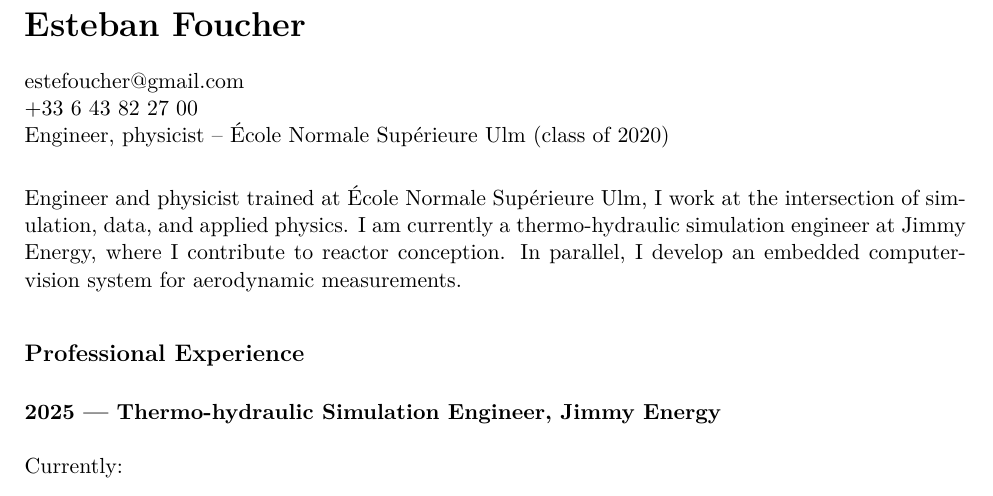
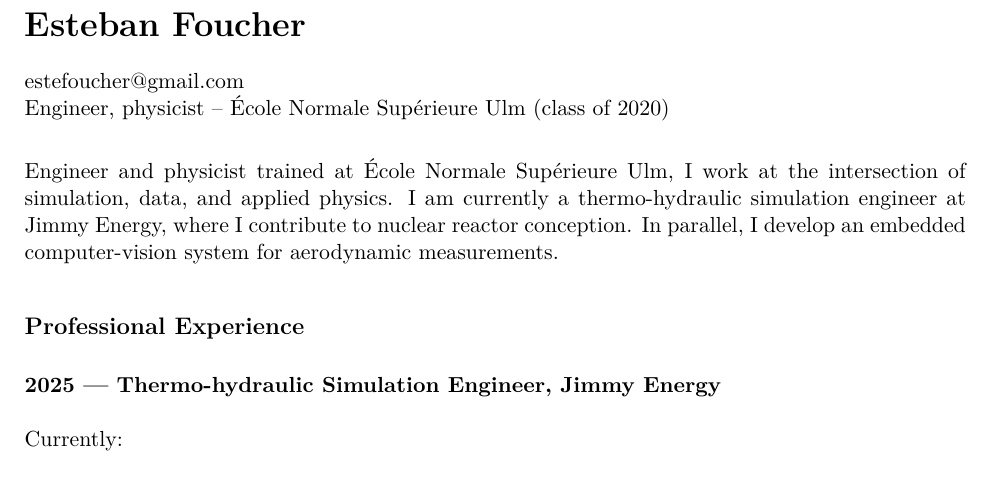
Before and after one commit to estebanfoucher/CV, a LaTeX CV (content/assets/reports/cv.tex): part of page 1 of 2, cut so that both start at the same text. Compiled offline with pdfLaTeX.

Commit message:
deleted some info

```diff
--- a/content/assets/reports/cv.tex
+++ b/content/assets/reports/cv.tex
@@ -27,12 +27,11 @@
 
 % Contact
 \href{mailto:estefoucher@gmail.com}{estefoucher@gmail.com}\\
- +33 6 43 82 27 00\\
 Engineer, physicist -- \'Ecole Normale Sup\'erieure Ulm (class of 2020)
 
 \vspace{0.4cm}
 
-Engineer and physicist trained at École Normale Supérieure Ulm, I work at the intersection of simulation, data, and applied physics. I am currently a thermo-hydraulic simulation engineer at Jimmy Energy, where I contribute to reactor conception. In parallel, I develop an embedded computer-vision system for aerodynamic measurements.
+Engineer and physicist trained at École Normale Supérieure Ulm, I work at the intersection of simulation, data, and applied physics. I am currently a thermo-hydraulic simulation engineer at Jimmy Energy, where I contribute to nuclear reactor conception. In parallel, I develop an embedded computer-vision system for aerodynamic measurements.
 
 \vspace{0.6cm}
 
```
Also changed, not shown: content/cv.md (+1 -2 lines), content/assets/reports/CV.pdf, 1 other file.
